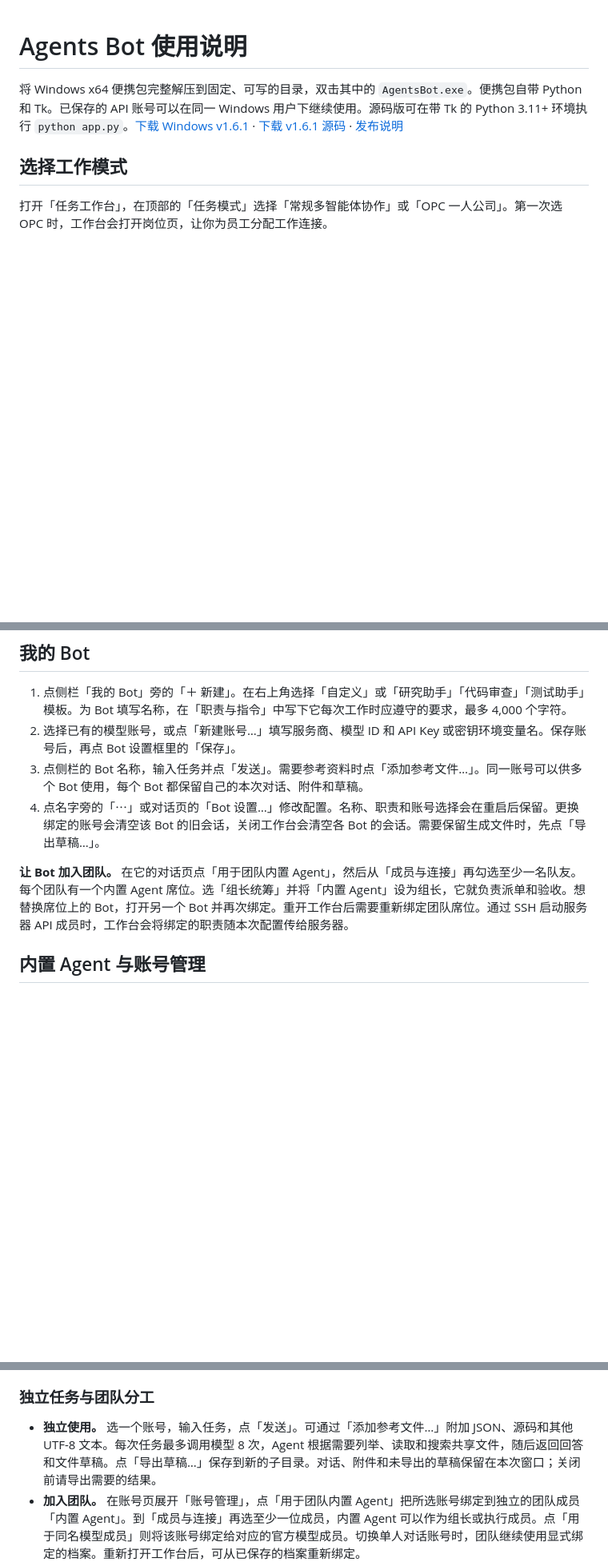
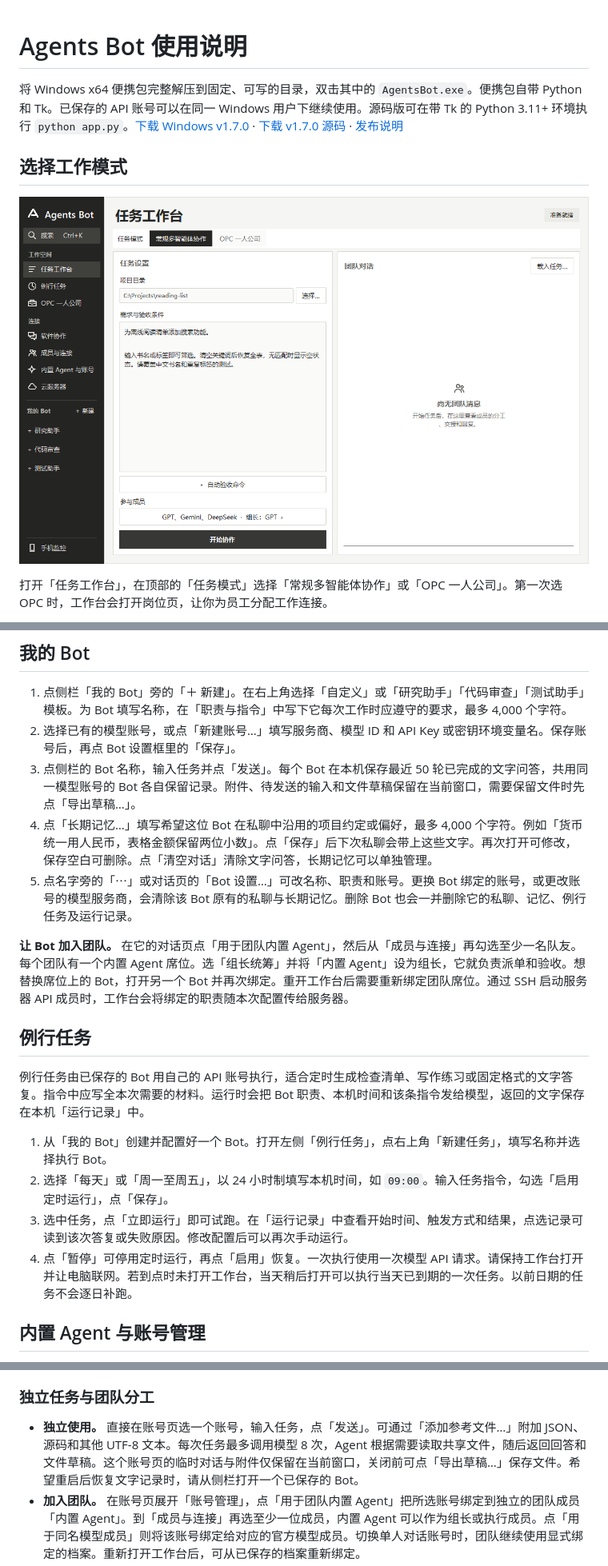
Before and after one commit to rrship/agents-bot, a Markdown page: 使用说明.md, 3 parts joined by grey strips. Shown at 80% size. GitHub-like rendering; pictures changed too: docs/images/work-modes.png; blank space fills up the shorter version.

```diff
--- a/使用说明.md
+++ b/使用说明.md
@@ -1,8 +1,10 @@
 # Agents Bot 使用说明
 
-将 Windows x64 便携包完整解压到固定、可写的目录，双击其中的 `AgentsBot.exe`。便携包自带 Python 和 Tk。已保存的 API 账号可以在同一 Windows 用户下继续使用。源码版可在带 Tk 的 Python 3.11+ 环境执行 `python app.py`。[下载 Windows v1.6.1](https://github.com/rrship/agents-bot/releases/download/v1.6.1/AgentsBot-v1.6.1-Windows-x64.zip) · [下载 v1.6.1 源码](https://github.com/rrship/agents-bot/releases/download/v1.6.1/AgentsBot-v1.6.1-source.zip) · [发布说明](https://github.com/rrship/agents-bot/releases/tag/v1.6.1)
+将 Windows x64 便携包完整解压到固定、可写的目录，双击其中的 `AgentsBot.exe`。便携包自带 Python 和 Tk。已保存的 API 账号可以在同一 Windows 用户下继续使用。源码版可在带 Tk 的 Python 3.11+ 环境执行 `python app.py`。[下载 Windows v1.7.0](https://github.com/rrship/agents-bot/releases/download/v1.7.0/AgentsBot-v1.7.0-Windows-x64.zip) · [下载 v1.7.0 源码](https://github.com/rrship/agents-bot/releases/download/v1.7.0/AgentsBot-v1.7.0-source.zip) · [发布说明](https://github.com/rrship/agents-bot/releases/tag/v1.7.0)
 
 ## 选择工作模式
+
+![在任务工作台顶部选择常规多智能体协作或 OPC 一人公司](docs/images/work-modes.png)
 
 打开「任务工作台」，在顶部的「任务模式」选择「常规多智能体协作」或「OPC 一人公司」。第一次选 OPC 时，工作台会打开岗位页，让你为员工分配工作连接。
 
@@ -65,10 +73,20 @@
 
 1. 点侧栏「我的 Bot」旁的「＋ 新建」。在右上角选择「自定义」或「研究助手」「代码审查」「测试助手」模板。为 Bot 填写名称，在「职责与指令」中写下它每次工作时应遵守的要求，最多 4,000 个字符。
 2. 选择已有的模型账号，或点「新建账号…」填写服务商、模型 ID 和 API Key 或密钥环境变量名。保存账号后，再点 Bot 设置框里的「保存」。
-3. 点侧栏的 Bot 名称，输入任务并点「发送」。需要参考资料时点「添加参考文件…」。同一账号可以供多个 Bot 使用，每个 Bot 都保留自己的本次对话、附件和草稿。
-4. 点名字旁的「⋯」或对话页的「Bot 设置…」修改配置。名称、职责和账号选择会在重启后保留。更换绑定的账号会清空该 Bot 的旧会话，关闭工作台会清空各 Bot 的会话。需要保留生成文件时，先点「导出草稿…」。
+3. 点侧栏的 Bot 名称，输入任务并点「发送」。每个 Bot 在本机保存最近 50 轮已完成的文字问答，共用同一模型账号的 Bot 各自保留记录。附件、待发送的输入和文件草稿保留在当前窗口，需要保留文件时先点「导出草稿…」。
+4. 点「长期记忆…」填写希望这位 Bot 在私聊中沿用的项目约定或偏好，最多 4,000 个字符。例如「货币统一用人民币，表格金额保留两位小数」。点「保存」后下次私聊会带上这些文字。再次打开可修改，保存空白可删除。点「清空对话」清除文字问答，长期记忆可以单独管理。
+5. 点名字旁的「⋯」或对话页的「Bot 设置…」可改名称、职责和账号。更换 Bot 绑定的账号，或更改账号的模型服务商，会清除该 Bot 原有的私聊与长期记忆。删除 Bot 也会一并删除它的私聊、记忆、例行任务及运行记录。
 
 **让 Bot 加入团队。** 在它的对话页点「用于团队内置 Agent」，然后从「成员与连接」再勾选至少一名队友。每个团队有一个内置 Agent 席位。选「组长统筹」并将「内置 Agent」设为组长，它就负责派单和验收。想替换席位上的 Bot，打开另一个 Bot 并再次绑定。重开工作台后需要重新绑定团队席位。通过 SSH 启动服务器 API 成员时，工作台会将绑定的职责随本次配置传给服务器。
+
+## 例行任务
+
+例行任务由已保存的 Bot 用自己的 API 账号执行，适合定时生成检查清单、写作练习或固定格式的文字答复。指令中应写全本次需要的材料。运行时会把 Bot 职责、本机时间和该条指令发给模型，返回的文字保存在本机「运行记录」中。
+
+1. 从「我的 Bot」创建并配置好一个 Bot。打开左侧「例行任务」，点右上角「新建任务」，填写名称并选择执行 Bot。
+2. 选择「每天」或「周一至周五」，以 24 小时制填写本机时间，如 `09:00`。输入任务指令，勾选「启用定时运行」，点「保存」。
+3. 选中任务，点「立即运行」即可试跑。在「运行记录」中查看开始时间、触发方式和结果，点选记录可读到该次答复或失败原因。修改配置后可以再次手动运行。
+4. 点「暂停」可停用定时运行，再点「启用」恢复。一次执行使用一次模型 API 请求。请保持工作台打开并让电脑联网。若到点时未打开工作台，当天稍后打开可以执行当天已到期的一次任务。以前日期的任务不会逐日补跑。
 
 ## 内置 Agent 与账号管理
 
@@ -96,7 +114,7 @@
 
 ### 独立任务与团队分工
 
-- **独立使用。** 选一个账号，输入任务，点「发送」。可通过「添加参考文件…」附加 JSON、源码和其他 UTF-8 文本。每次任务最多调用模型 8 次，Agent 根据需要列举、读取和搜索共享文件，随后返回回答和文件草稿。点「导出草稿…」保存到新的子目录。对话、附件和未导出的草稿保留在本次窗口；关闭前请导出需要的结果。
+- **独立使用。** 直接在账号页选一个账号，输入任务，点「发送」。可通过「添加参考文件…」附加 JSON、源码和其他 UTF-8 文本。每次任务最多调用模型 8 次，Agent 根据需要读取共享文件，随后返回回答和文件草稿。这个账号页的临时对话与附件仅保留在当前窗口，关闭前可点「导出草稿…」保存文件。希望重启后恢复文字记录时，请从侧栏打开一个已保存的 Bot。
 - **加入团队。** 在账号页展开「账号管理」，点「用于团队内置 Agent」把所选账号绑定到独立的团队成员「内置 Agent」。到「成员与连接」再选至少一位成员，内置 Agent 可以作为组长或执行成员。点「用于同名模型成员」则将该账号绑定给对应的官方模型成员。切换单人对话账号时，团队继续使用显式绑定的档案。重新打开工作台后，可从已保存的档案重新绑定。
 - **进入云房间。** 在工作台绑定内置 Agent，再按云服务器步骤加入房间。点「本机参与」时通过本机连接模型；点「启动服务器 API」并确认后，通过 SSH 将本次选中的密钥交给服务器后台。账号库保留在本机。
 
```
Also changed, not shown: other parts of 使用说明.md (+9 -1 lines), README.md (+12 -4 lines), docs/images/bot-workspace.png (added), 15 other files.
